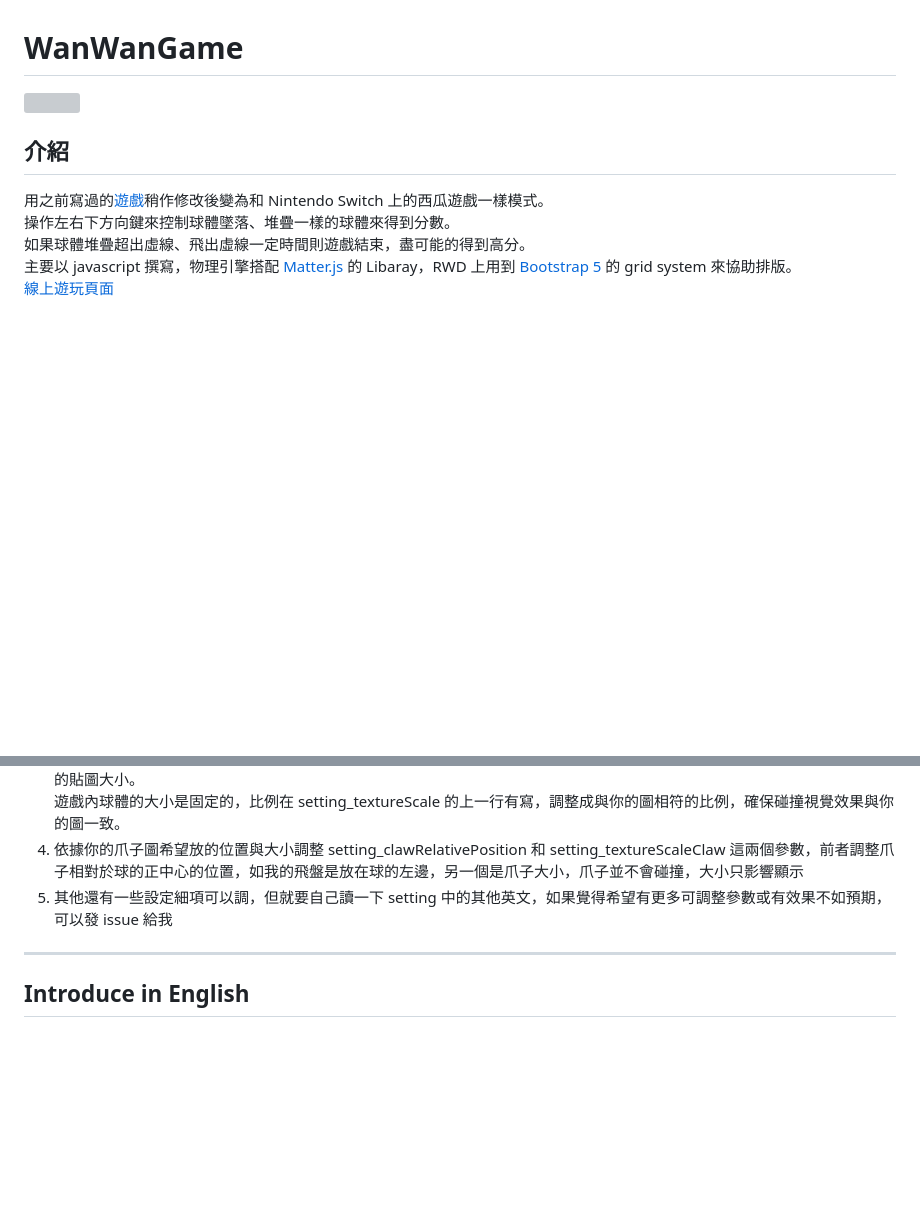
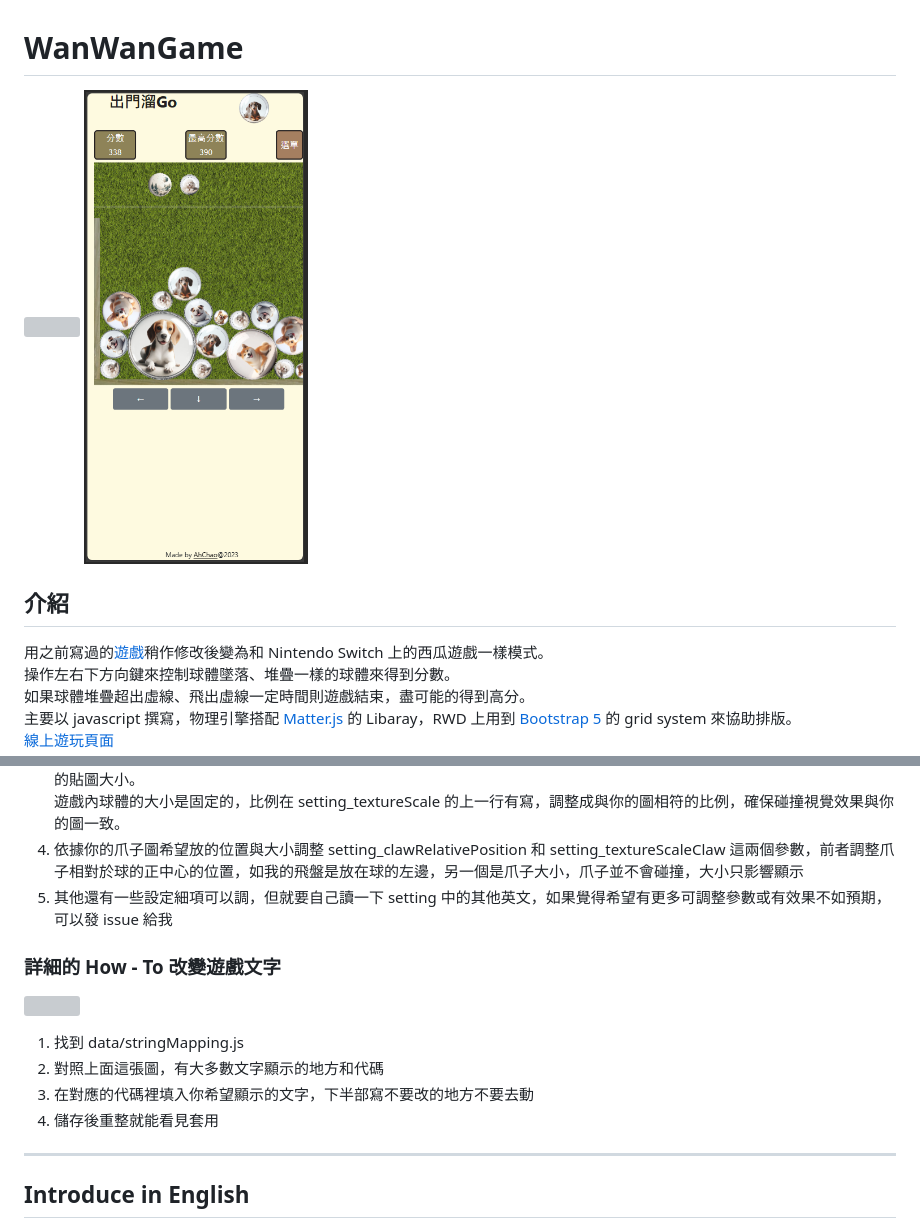
Before and after one commit to AhChao/WanWanGame, a Markdown page: README.md, 2 parts joined by grey strips. GitHub-like rendering; pictures changed too: img/readme/sample2.png (added); blank space fills up the shorter version; grey boxes are pictures that could not be loaded.

Commit message:
[Readme] Update the readme file

```diff
--- a/README.md
+++ b/README.md
@@ -1,6 +1,7 @@
 # WanWanGame
 
 <img src="./img/readme/sample1.png" width="700"></img>
+<img src="./img/readme/sample2.png" height="475"></img>
 
 ## 介紹
 
@@ -25,6 +26,15 @@
 4. 依據你的爪子圖希望放的位置與大小調整 setting_clawRelativePosition 和 setting_textureScaleClaw 這兩個參數，前者調整爪子相對於球的正中心的位置，如我的飛盤是放在球的左邊，另一個是爪子大小，爪子並不會碰撞，大小只影響顯示
 5. 其他還有一些設定細項可以調，但就要自己讀一下 setting 中的其他英文，如果覺得希望有更多可調整參數或有效果不如預期，可以發 issue 給我
 
+### 詳細的 How - To 改變遊戲文字
+
+<img src="./img/readme/stringMapping.png" width="550"></img>
+
+1. 找到 data/stringMapping.js
+2. 對照上面這張圖，有大多數文字顯示的地方和代碼
+3. 在對應的代碼裡填入你希望顯示的文字，下半部寫不要改的地方不要去動
+4. 儲存後重整就能看見套用
+
 ---
 
 ## Introduce in English
```
Also changed, not shown: 2 other files.
